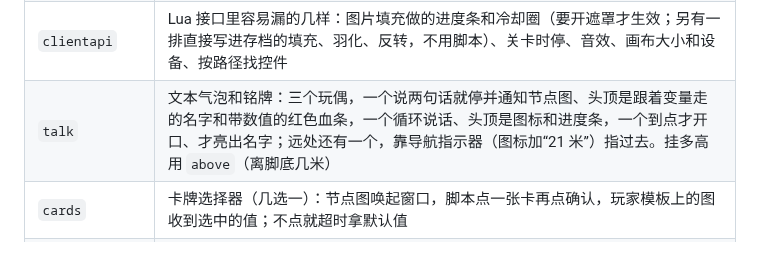
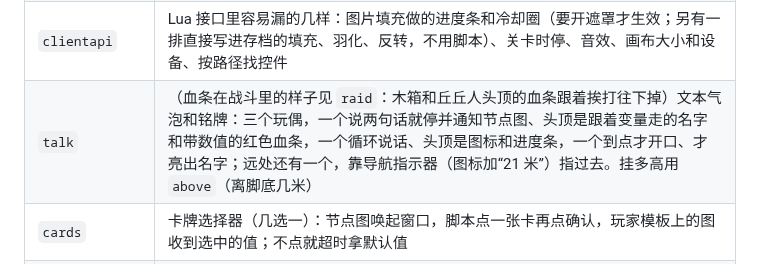
Before and after one commit to 8itlab/genshin-miliastra-mcp, a Markdown page: examples/README.zh-CN.md, the part around the change. Drawn GitHub-style.

```diff
--- a/examples/README.zh-CN.md
+++ b/examples/README.zh-CN.md
@@ -53,7 +53,7 @@
 | `pairs` | **整局用 Lua 写的游戏**「翻牌配对」：开始界面、照模板现造的十二张牌、翻牌动画、音效、计时条、暂停、输赢结算；赢和输两条路线都按脚本打到平台的结算界面。只用工具做成，第一次试玩就通（写进去时检查器先抓到了一个名字错误） |
 | `clienttext` | 屏幕上的文字（奇匠 Lv.2 才显示）：文本框的对齐、颜色、描边、背景、字号自适应，带和不带滚动条的文本视窗，脚本运行时改文字，跟着变量走的普通文本框 |
 | `clientapi` | Lua 接口里容易漏的几样：图片填充做的进度条和冷却圈（要开遮罩才生效；另有一排直接写进存档的填充、羽化、反转，不用脚本）、关卡时停、音效、画布大小和设备、按路径找控件 |
-| `talk` | 文本气泡和铭牌：三个玩偶，一个说两句话就停并通知节点图、头顶是跟着变量走的名字和带数值的红色血条，一个循环说话、头顶是图标和进度条，一个到点才开口、才亮出名字；远处还有一个，靠导航指示器（图标加“21 米”）指过去。挂多高用 `above`（离脚底几米） |
+| `talk` | （血条在战斗里的样子见 `raid`：木箱和丘丘人头顶的血条跟着挨打往下掉）文本气泡和铭牌：三个玩偶，一个说两句话就停并通知节点图、头顶是跟着变量走的名字和带数值的红色血条，一个循环说话、头顶是图标和进度条，一个到点才开口、才亮出名字；远处还有一个，靠导航指示器（图标加“21 米”）指过去。挂多高用 `above`（离脚底几米） |
 | `cards` | 卡牌选择器（几选一）：节点图唤起窗口，脚本点一张卡再点确认，玩家模板上的图收到选中的值；不点就超时拿默认值 |
 | `signalparams` | 带好几个参数的信号（整数、浮点数、字符串、三维向量、布尔值、列表、实体），三条路各走一遍：节点图发给节点图、Lua 脚本发给节点图、节点图发回 Lua 脚本；两边把收到的每个值打印出来 |
 | `clientsignal` | 节点图给客户端脚本发信号（`f.sendSignal('client:名字', 玩家)`，游戏 7.1 的【发送客户端脚本信号】节点），不带参数和带一个字符串各一次，脚本收到后换灯的颜色 |
```
Also changed, not shown: docs/PLATFORM_RULES.zh-CN.md (+5 -1 lines), examples/raid/WALKTHROUGH.md (+10 -8 lines), docs/images/health-bars.jpg (added), 4 other files.
